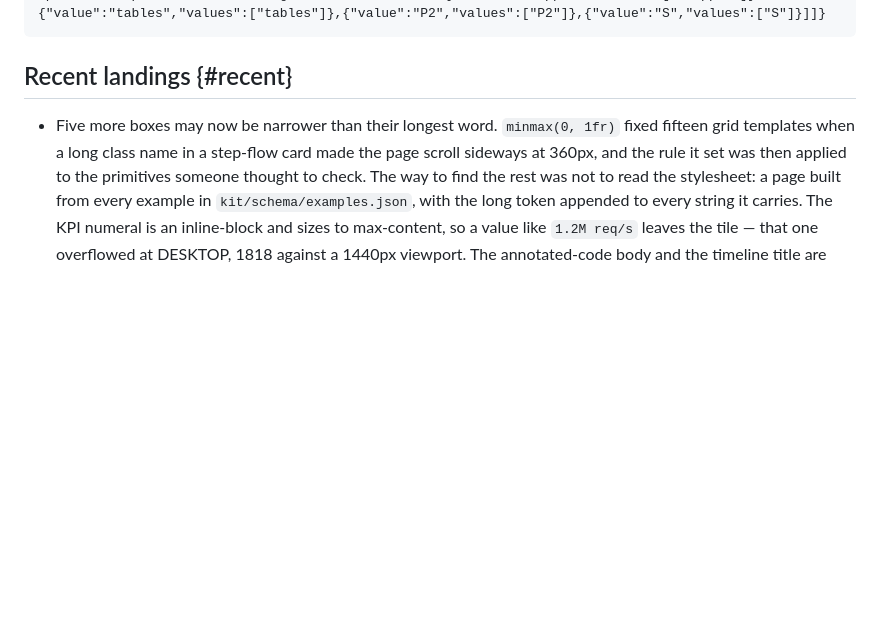
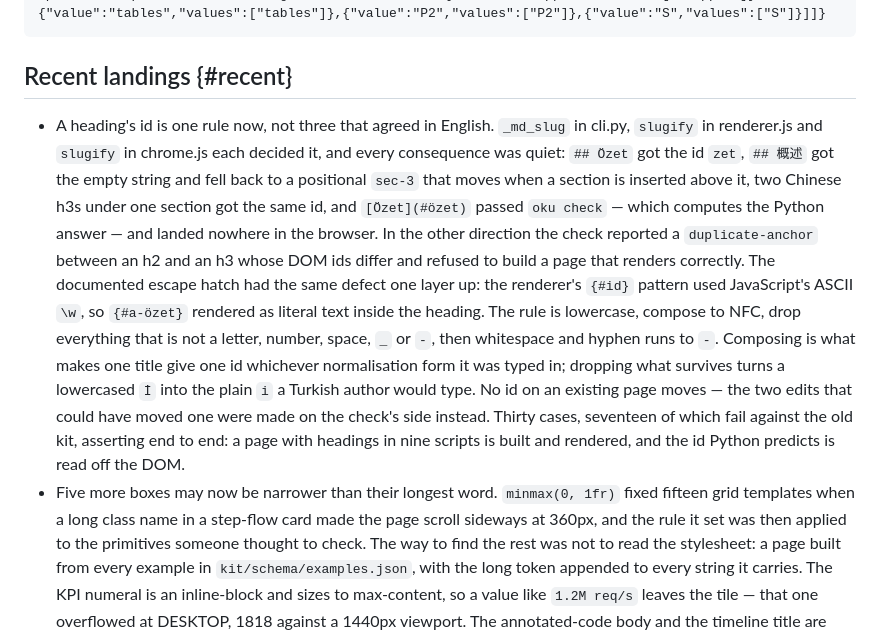
Before and after one commit to mmdemirbas/oku, a Markdown page: docs/roadmap.md, the part around the change. Rendered like a GitHub page; blank space fills up the shorter version.

Commit message:
docs(kit): the board records the heading-id landing
Co-Authored-By: Claude Opus 5 <noreply@anthropic.com>

```diff
--- a/docs/roadmap.md
+++ b/docs/roadmap.md
@@ -49,6 +49,7 @@ Kanban board — filter by area or priority to scope. Each chip filters; the boa
 
 ## Recent landings {#recent}
 
+- A heading's id is one rule now, not three that agreed in English. `_md_slug` in cli.py, `slugify` in renderer.js and `slugify` in chrome.js each decided it, and every consequence was quiet: `## Özet` got the id `zet`, `## 概述` got the empty string and fell back to a positional `sec-3` that moves when a section is inserted above it, two Chinese h3s under one section got the same id, and `[Özet](#özet)` passed `oku check` — which computes the Python answer — and landed nowhere in the browser. In the other direction the check reported a `duplicate-anchor` between an h2 and an h3 whose DOM ids differ and refused to build a page that renders correctly. The documented escape hatch had the same defect one layer up: the renderer's `{#id}` pattern used JavaScript's ASCII `\w`, so `{#a-özet}` rendered as literal text inside the heading. The rule is lowercase, compose to NFC, drop everything that is not a letter, number, space, `_` or `-`, then whitespace and hyphen runs to `-`. Composing is what makes one title give one id whichever normalisation form it was typed in; dropping what survives turns a lowercased `İ` into the plain `i` a Turkish author would type. No id on an existing page moves — the two edits that could have moved one were made on the check's side instead. Thirty cases, seventeen of which fail against the old kit, asserting end to end: a page with headings in nine scripts is built and rendered, and the id Python predicts is read off the DOM.
 - Five more boxes may now be narrower than their longest word. `minmax(0, 1fr)` fixed fifteen grid templates when a long class name in a step-flow card made the page scroll sideways at 360px, and the rule it set was then applied to the primitives someone thought to check. The way to find the rest was not to read the stylesheet: a page built from every example in `kit/schema/examples.json`, with the long token appended to every string it carries. The KPI numeral is an inline-block and sizes to max-content, so a value like `1.2M req/s` leaves the tile — that one overflowed at DESKTOP, 1818 against a 1440px viewport. The annotated-code body and the timeline title are flex items with `min-width: auto`; the timeline chip carried `white-space: nowrap`, which `overflow-wrap` cannot rescue because with wrapping off there is no break opportunity to take; the live-snippet label pushed its reset button off the edge. At 360px the derived page's scrollWidth was 948 with nine elements outside the viewport, and is 360 with none; at 1440px it was 1818 and is 1440. The test measures desktop as well now — the two that were already there only looked at narrow viewports, so they would have stayed green while a desktop reader scrolled sideways.
 - A chart no longer draws a mark the browser refuses. Chrome does not clip a negative `width` — it drops the rect and logs `<rect> attribute width: A negative value is not valid`, so the figure keeps its title, its axes and its tick labels and loses the data, while the console names an attribute rather than a chart. Two payload families reach it, both from ordinary work: a gap subtracted from a cell thinner than the gap — 900 bins across a 576px plot give each bin 0.64px, and the 1px inter-bar gap takes the width to -0.36 — and a pair written the wrong way round (`q3` below `q1`, `high` below `low`, `end` before `start`), where the span is the difference of two scaled coordinates. `markSpan` orders the pair and floors the result at 0.5px across ten call sites; `oku check` reports `chart-inverted-range` for the second family, because ordering the pair is exactly what hides it — the figure looks right and reads wrong. Found by mutating every shipped example four ways rather than by reading: 244 payloads on one page produced 904 console errors from four blocks, and none after. Every normal chart measures identically before and after at 1440px and 360px; the 900-bin histogram goes from 900 bars of width 0 to 900 of width 0.74.
 - The browser suite mostly waits on conditions now. It held 212 `wait_for_timeout` calls totalling 205 s — dead time on every run that finished early, and a flake on the one run that did not, arriving as a failure in an assertion with nothing to do with timing. 124 of them became `page_quiet` (the render pass stopped changing the document), `box_stable` (a transition finished), `scroll_stable`, `diagram_drawn` or `until_changed`. Two consecutive full runs: 636 passed in 339.7 s and 331.8 s, against 608 s before. 88 calls and 41 s remain, each waiting on a hover, a tap or a pointer leaving — a per-test condition, and a guessed condition is worse than a sleep because it passes for the wrong reason.
```
Also changed, not shown: docs/roadmap.tr.md (+1 -0 lines).
